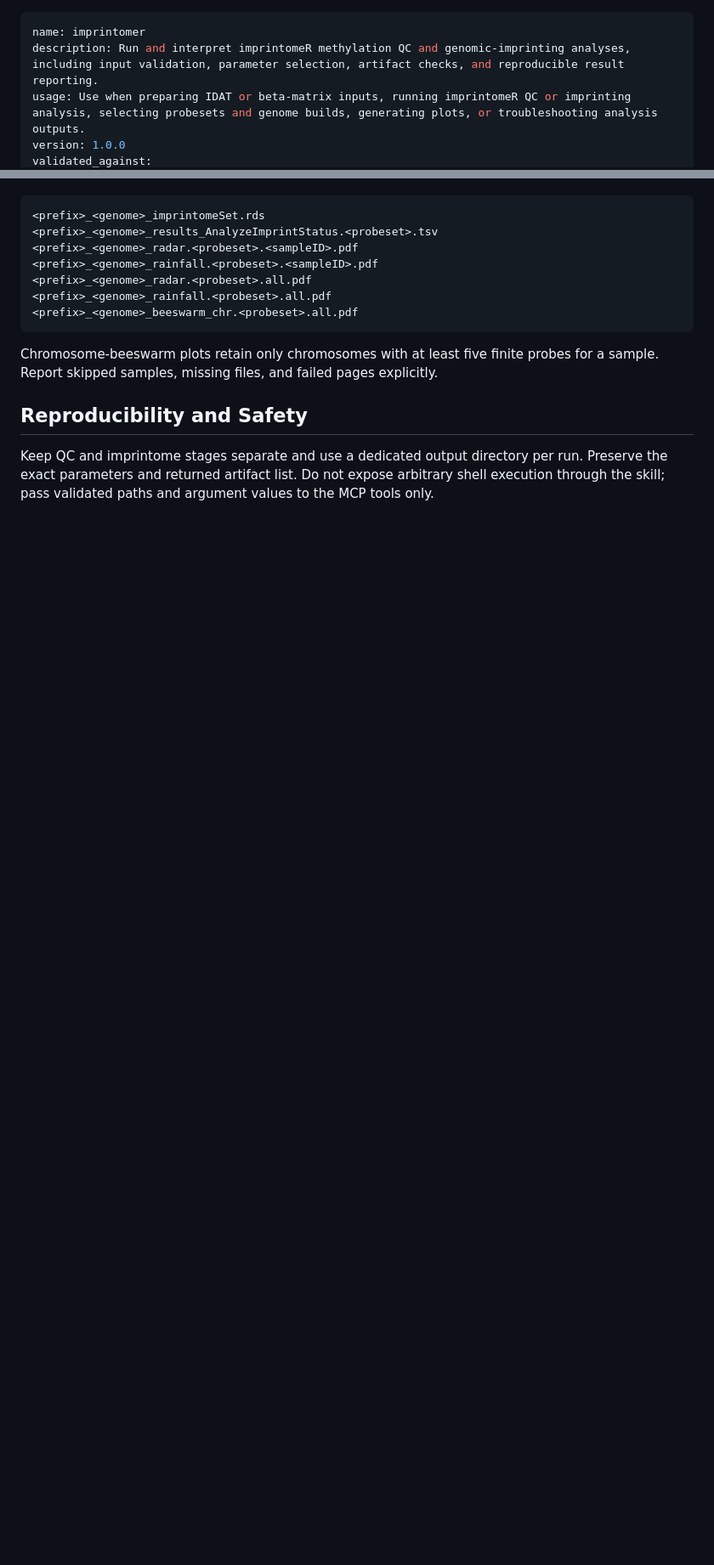
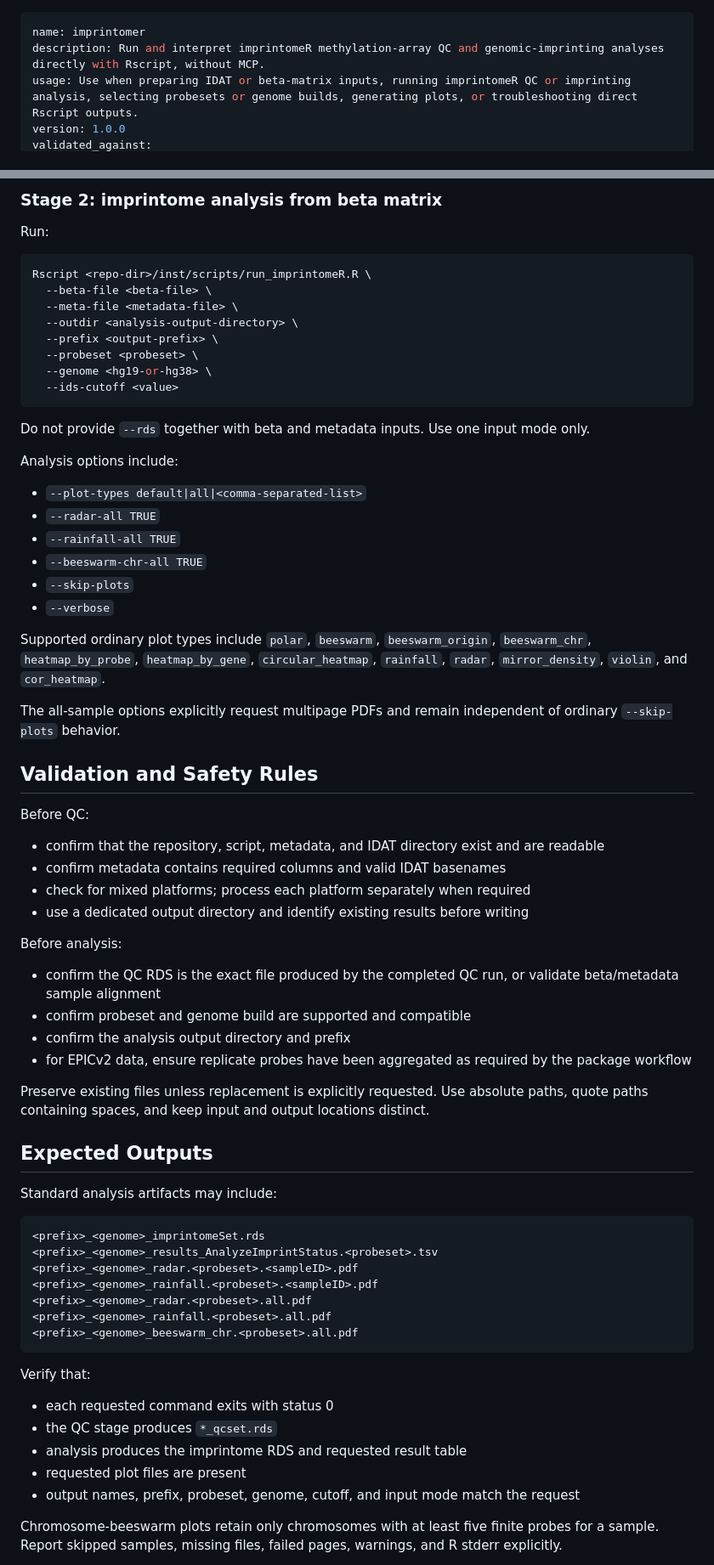
Before and after one commit to hongjianjin/imprintomeR, a Markdown page: skills/imprintomer/SKILL.md, 2 parts joined by grey strips. Shown at 85% size. Drawn GitHub-style; blank space fills up the shorter version.

````diff
--- a/skills/imprintomer/SKILL.md
+++ b/skills/imprintomer/SKILL.md
@@ -1,6 +1,6 @@
 ---
 name: imprintomer
-description: Run and interpret imprintomeR methylation QC and genomic-imprinting analyses, including input validation, parameter selection, artifact checks, and reproducible result reporting.
-usage: Use when preparing IDAT or beta-matrix inputs, running imprintomeR QC or imprinting analysis, selecting probesets and genome builds, generating plots, or troubleshooting analysis outputs.
+description: Run and interpret imprintomeR methylation-array QC and genomic-imprinting analyses directly with Rscript, without MCP.
+usage: Use when preparing IDAT or beta-matrix inputs, running imprintomeR QC or imprinting analysis, selecting probesets or genome builds, generating plots, or troubleshooting direct Rscript outputs.
 version: 1.0.0
 validated_against:
@@ -73,3 +161,54 @@ Standard analysis artifacts include:
+### Stage 2: imprintome analysis from beta matrix
+
+Run:
+
+```bash
+Rscript <repo-dir>/inst/scripts/run_imprintomeR.R \
+  --beta-file <beta-file> \
+  --meta-file <metadata-file> \
+  --outdir <analysis-output-directory> \
+  --prefix <output-prefix> \
+  --probeset <probeset> \
+  --genome <hg19-or-hg38> \
+  --ids-cutoff <value>
+```
+
+Do not provide `--rds` together with beta and metadata inputs. Use one input mode only.
+
+Analysis options include:
+
+- `--plot-types default|all|<comma-separated-list>`
+- `--radar-all TRUE`
+- `--rainfall-all TRUE`
+- `--beeswarm-chr-all TRUE`
+- `--skip-plots`
+- `--verbose`
+
+Supported ordinary plot types include `polar`, `beeswarm`, `beeswarm_origin`, `beeswarm_chr`, `heatmap_by_probe`, `heatmap_by_gene`, `circular_heatmap`, `rainfall`, `radar`, `mirror_density`, `violin`, and `cor_heatmap`.
+
+The all-sample options explicitly request multipage PDFs and remain independent of ordinary `--skip-plots` behavior.
+
+## Validation and Safety Rules
+
+Before QC:
+
+- confirm that the repository, script, metadata, and IDAT directory exist and are readable
+- confirm metadata contains required columns and valid IDAT basenames
+- check for mixed platforms; process each platform separately when required
+- use a dedicated output directory and identify existing results before writing
+
+Before analysis:
+
+- confirm the QC RDS is the exact file produced by the completed QC run, or validate beta/metadata sample alignment
+- confirm probeset and genome build are supported and compatible
+- confirm the analysis output directory and prefix
+- for EPICv2 data, ensure replicate probes have been aggregated as required by the package workflow
+
+Preserve existing files unless replacement is explicitly requested. Use absolute paths, quote paths containing spaces, and keep input and output locations distinct.
+
+## Expected Outputs
+
+Standard analysis artifacts may include:
 
 ```text
 <prefix>_<genome>_imprintomeSet.rds
@@ -81,9 +220,13 @@ Standard analysis artifacts include:
 <prefix>_<genome>_beeswarm_chr.<probeset>.all.pdf
 ```
 
-Chromosome-beeswarm plots retain only chromosomes with at least five finite probes for a sample. Report skipped samples, missing files, and failed pages explicitly.
+Verify that:
 
-## Reproducibility and Safety
+- each requested command exits with status 0
+- the QC stage produces `*_qcset.rds`
+- analysis produces the imprintome RDS and requested result table
+- requested plot files are present
+- output names, prefix, probeset, genome, cutoff, and input mode match the request
 
-Keep QC and imprintome stages separate and use a dedicated output directory per run. Preserve the exact parameters and returned artifact list. Do not expose arbitrary shell execution through the skill; pass validated paths and argument values to the MCP tools only.
+Chromosome-beeswarm plots retain only chromosomes with at least five finite probes for a sample. Report skipped samples, missing files, failed pages, warnings, and R stderr explicitly.
 
````
Also changed, not shown: other parts of skills/imprintomer/SKILL.md (+170 -39 lines).
